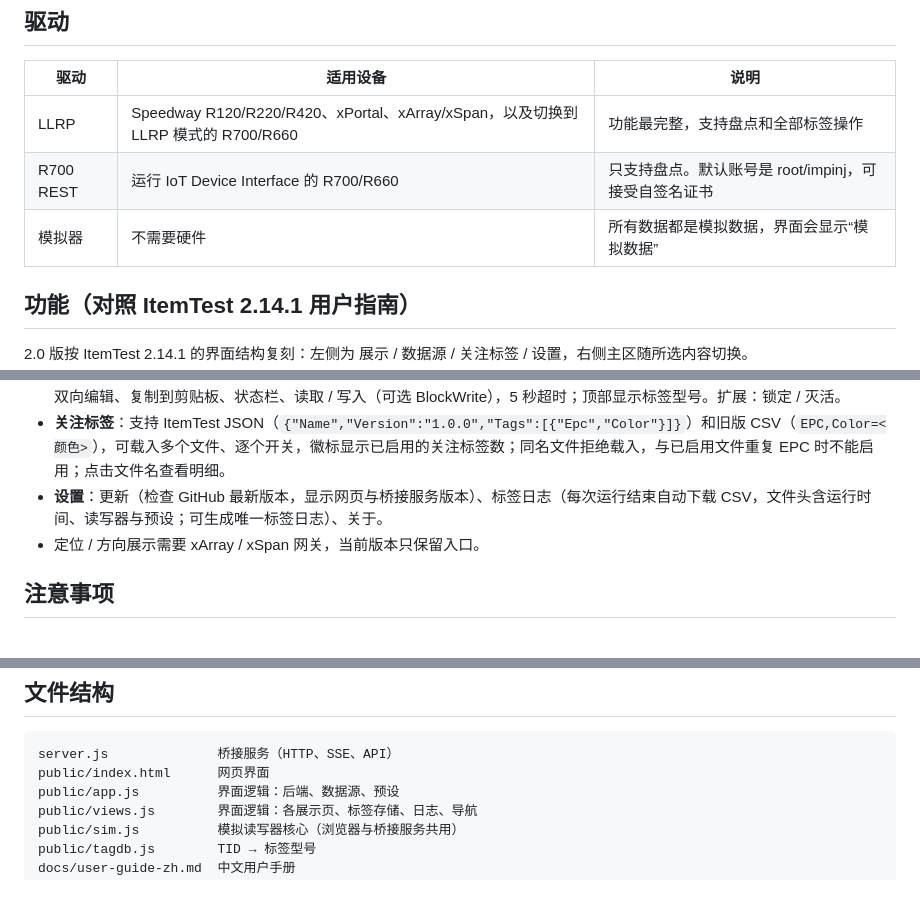
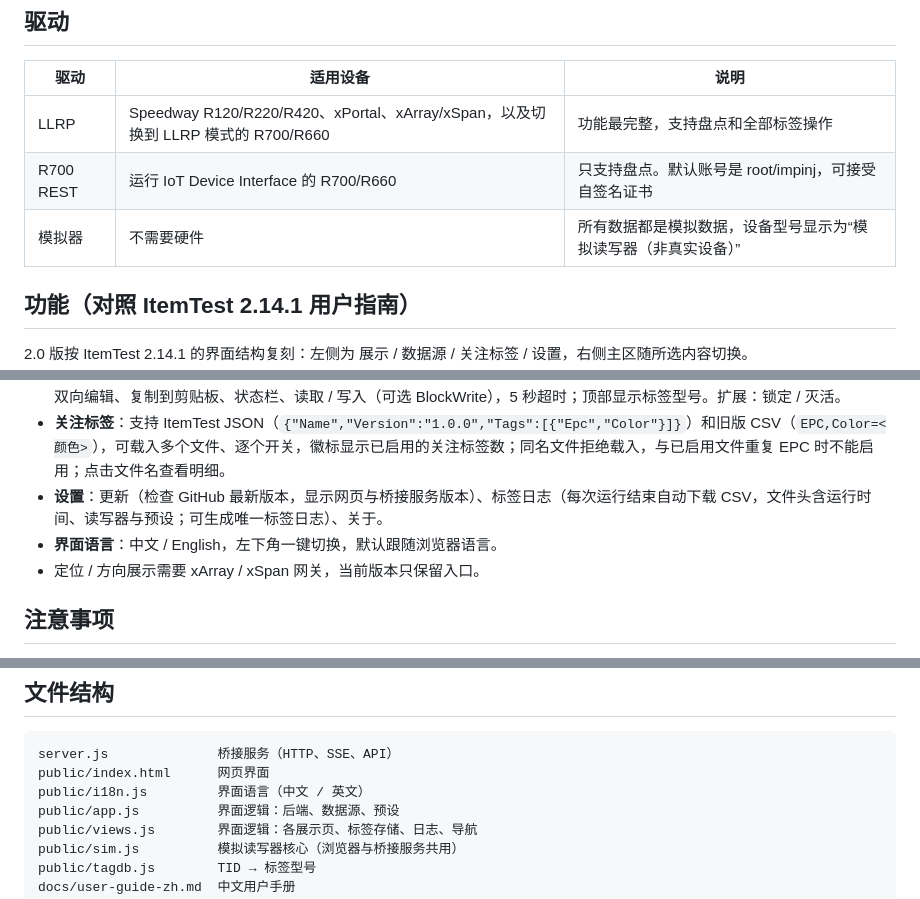
Before and after one commit to duguwuji/tagscope, a Markdown page: README.md, 3 parts joined by grey strips. GitHub-like rendering.

````diff
--- a/README.md
+++ b/README.md
@@ -51,7 +51,7 @@ TagScope 是一个网页版的 RFID 读写器测试与标签观测工具，界
 |---|---|---|
 | LLRP | Speedway R120/R220/R420、xPortal、xArray/xSpan，以及切换到 LLRP 模式的 R700/R660 | 功能最完整，支持盘点和全部标签操作 |
 | R700 REST | 运行 IoT Device Interface 的 R700/R660 | 只支持盘点。默认账号是 root/impinj，可接受自签名证书 |
-| 模拟器 | 不需要硬件 | 所有数据都是模拟数据，界面会显示“模拟数据” |
+| 模拟器 | 不需要硬件 | 所有数据都是模拟数据，设备型号显示为“模拟读写器（非真实设备）” |
 
 ## 功能（对照 ItemTest 2.14.1 用户指南）
 
@@ -64,6 +64,7 @@ TagScope 是一个网页版的 RFID 读写器测试与标签观测工具，界
 - **标签存储展示**：按 EPC 或 TID 选中单个标签；存储区、字数（≤32）、字偏移、访问密码、设置访问密码；32 个字框与 ASCII 双向编辑、复制到剪贴板、状态栏、读取 / 写入（可选 BlockWrite），5 秒超时；顶部显示标签型号。扩展：锁定 / 灭活。
 - **关注标签**：支持 ItemTest JSON（`{"Name","Version":"1.0.0","Tags":[{"Epc","Color"}]}`）和旧版 CSV（`EPC,Color=<颜色>`），可载入多个文件、逐个开关，徽标显示已启用的关注标签数；同名文件拒绝载入，与已启用文件重复 EPC 时不能启用；点击文件名查看明细。
 - **设置**：更新（检查 GitHub 最新版本，显示网页与桥接服务版本）、标签日志（每次运行结束自动下载 CSV，文件头含运行时间、读写器与预设；可生成唯一标签日志）、关于。
+- **界面语言**：中文 / English，左下角一键切换，默认跟随浏览器语言。
 - 定位 / 方向展示需要 xArray / xSpan 网关，当前版本只保留入口。
 
 ## 注意事项
@@ -80,6 +81,7 @@ TagScope 是一个网页版的 RFID 读写器测试与标签观测工具，界
 ```
 server.js              桥接服务（HTTP、SSE、API）
 public/index.html      网页界面
+public/i18n.js         界面语言（中文 / 英文）
 public/app.js          界面逻辑：后端、数据源、预设
 public/views.js        界面逻辑：各展示页、标签存储、日志、导航
 public/sim.js          模拟读写器核心（浏览器与桥接服务共用）
````
Also changed, not shown: README.en.md (+7 -5 lines), docs/user-guide-zh.md (+4 -1 lines).
